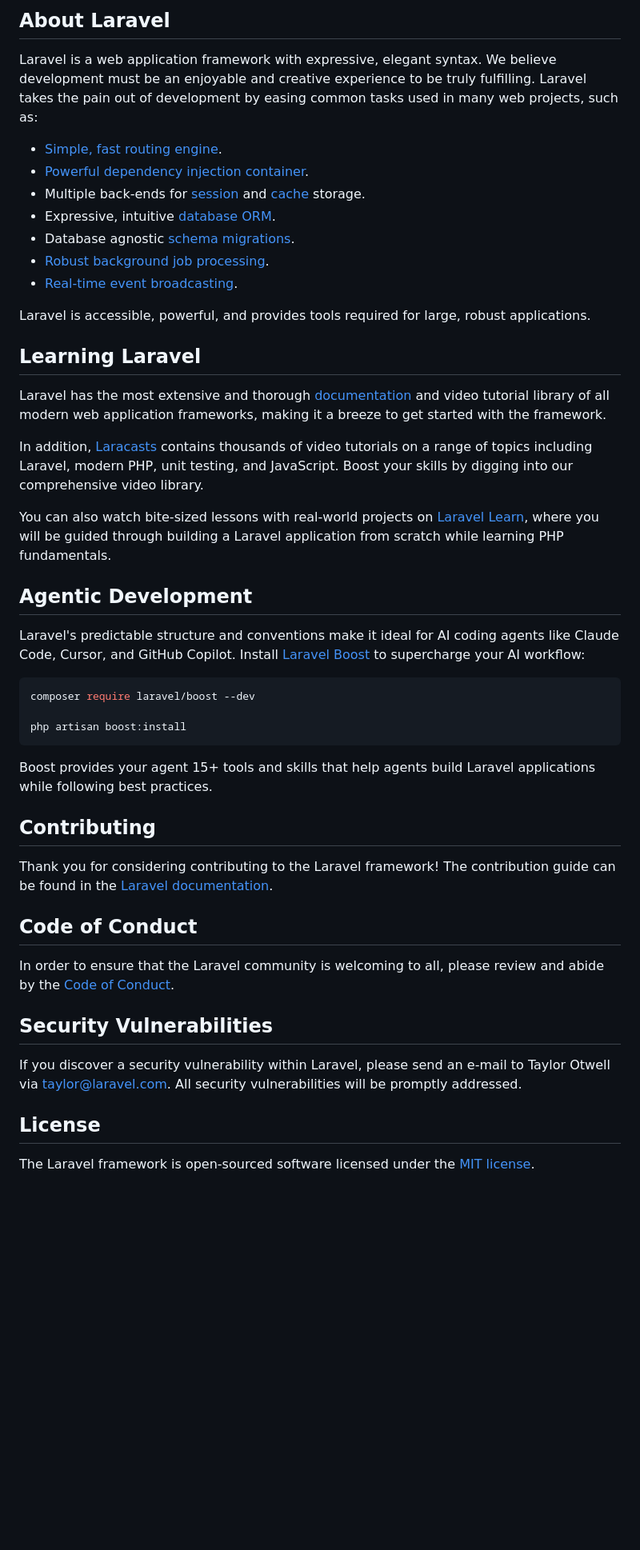
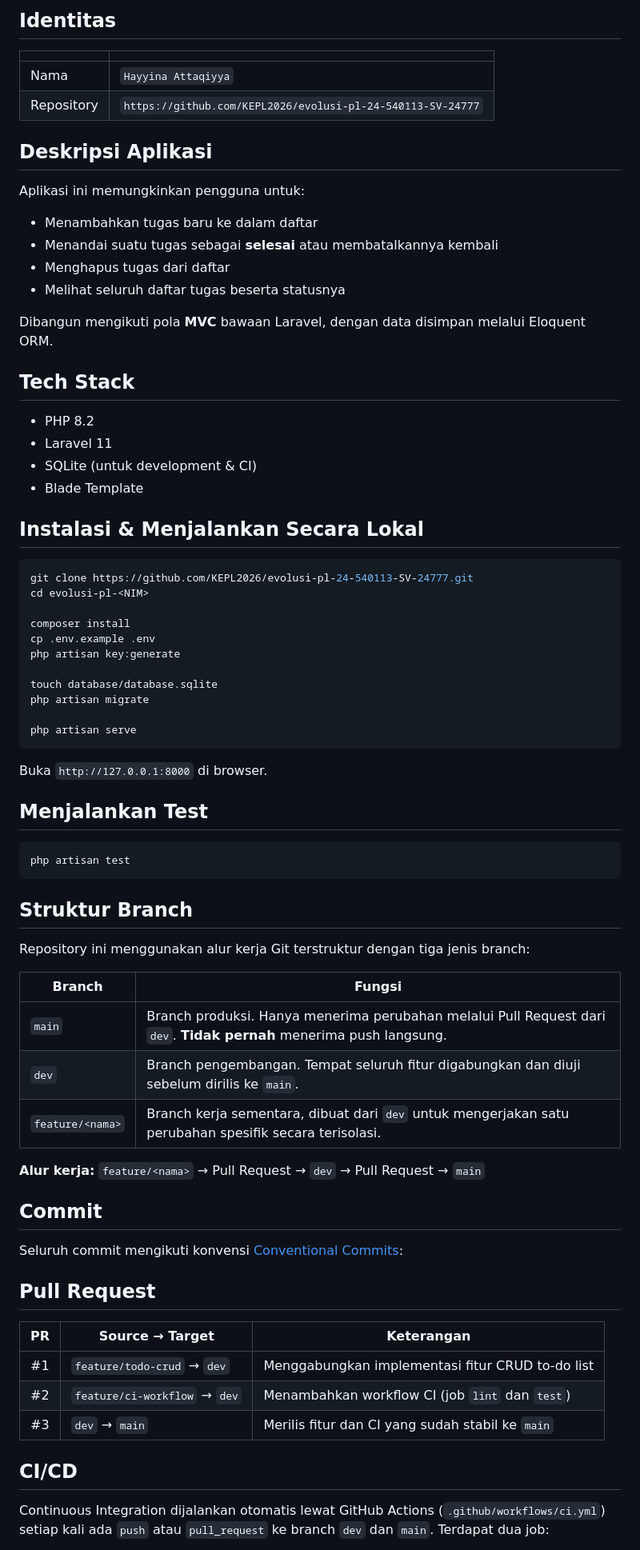
Before and after one commit to hayyinattaqi/evolusi-pl-24-540113-SV-24777, a Markdown page: README.md, the part around one of its changes. Shown at 80% size. Drawn GitHub-style; blank space fills up the shorter version.

Commit message:
docs: jelaskan alur branch feature ke dev dan main

````diff
--- a/README.md
+++ b/README.md
@@ -9,50 +4,78 @@
 
-## About Laravel
+## Identitas
 
-Laravel is a web application framework with expressive, elegant syntax. We believe development must be an enjoyable and creative experience to be truly fulfilling. Laravel takes the pain out of development by easing common tasks used in many web projects, such as:
+| | |
+|---|---|
+| Nama | `Hayyina Attaqiyya` |
+| Repository | `https://github.com/KEPL2026/evolusi-pl-24-540113-SV-24777` |
 
-- [Simple, fast routing engine](https://laravel.com/docs/routing).
-- [Powerful dependency injection container](https://laravel.com/docs/container).
-- Multiple back-ends for [session](https://laravel.com/docs/session) and [cache](https://laravel.com/docs/cache) storage.
-- Expressive, intuitive [database ORM](https://laravel.com/docs/eloquent).
-- Database agnostic [schema migrations](https://laravel.com/docs/migrations).
-- [Robust background job processing](https://laravel.com/docs/queues).
-- [Real-time event broadcasting](https://laravel.com/docs/broadcasting).
+## Deskripsi Aplikasi
 
-Laravel is accessible, powerful, and provides tools required for large, robust applications.
+Aplikasi ini memungkinkan pengguna untuk:
 
-## Learning Laravel
+- Menambahkan tugas baru ke dalam daftar
+- Menandai suatu tugas sebagai **selesai** atau membatalkannya kembali
+- Menghapus tugas dari daftar
+- Melihat seluruh daftar tugas beserta statusnya
 
-Laravel has the most extensive and thorough [documentation](https://laravel.com/docs) and video tutorial library of all modern web application frameworks, making it a breeze to get started with the framework.
+Dibangun mengikuti pola **MVC** bawaan Laravel, dengan data disimpan melalui Eloquent ORM.
 
-In addition, [Laracasts](https://laracasts.com) contains thousands of video tutorials on a range of topics including Laravel, modern PHP, unit testing, and JavaScript. Boost your skills by digging into our comprehensive video library.
+## Tech Stack
 
-You can also watch bite-sized lessons with real-world projects on [Laravel Learn](https://laravel.com/learn), where you will be guided through building a Laravel application from scratch while learning PHP fundamentals.
+- PHP 8.2
+- Laravel 11
+- SQLite (untuk development & CI)
+- Blade Template
 
-## Agentic Development
-
-Laravel's predictable structure and conventions make it ideal for AI coding agents like Claude Code, Cursor, and GitHub Copilot. Install [Laravel Boost](https://laravel.com/docs/ai) to supercharge your AI workflow:
+## Instalasi & Menjalankan Secara Lokal
 
 ```bash
-composer require laravel/boost --dev
+git clone https://github.com/KEPL2026/evolusi-pl-24-540113-SV-24777.git
+cd evolusi-pl-<NIM>
 
-php artisan boost:install
+composer install
+cp .env.example .env
+php artisan key:generate
+
+touch database/database.sqlite
+php artisan migrate
+
+php artisan serve
 ```
 
-Boost provides your agent 15+ tools and skills that help agents build Laravel applications while following best practices.
+Buka `http://127.0.0.1:8000` di browser.
 
-## Contributing
+## Menjalankan Test
 
-Thank you for considering contributing to the Laravel framework! The contribution guide can be found in the [Laravel documentation](https://laravel.com/docs/contributions).
+```bash
+php artisan test
+```
 
-## Code of Conduct
+## Struktur Branch
 
-In order to ensure that the Laravel community is welcoming to all, please review and abide by the [Code of Conduct](https://laravel.com/docs/contributions#code-of-conduct).
+Repository ini menggunakan alur kerja Git terstruktur dengan tiga jenis branch:
 
-## Security Vulnerabilities
+| Branch | Fungsi |
+|---|---|
+| `main` | Branch produksi. Hanya menerima perubahan melalui Pull Request dari `dev`. **Tidak pernah** menerima push langsung. |
+| `dev` | Branch pengembangan. Tempat seluruh fitur digabungkan dan diuji sebelum dirilis ke `main`. |
+| `feature/<nama>` | Branch kerja sementara, dibuat dari `dev` untuk mengerjakan satu perubahan spesifik secara terisolasi. |
 
-If you discover a security vulnerability within Laravel, please send an e-mail to Taylor Otwell via [taylor@laravel.com](mailto:taylor@laravel.com). All security vulnerabilities will be promptly addressed.
+**Alur kerja:** `feature/<nama>` → Pull Request → `dev` → Pull Request → `main`
 
-## License
+## Commit
 
-The Laravel framework is open-sourced software licensed under the [MIT license](https://opensource.org/licenses/MIT).
+Seluruh commit mengikuti konvensi [Conventional Commits](https://www.conventionalcommits.org/):
+
+## Pull Request
+
+| PR | Source → Target | Keterangan |
+|---|---|---|
+| #1 | `feature/todo-crud` → `dev` | Menggabungkan implementasi fitur CRUD to-do list |
+| #2 | `feature/ci-workflow` → `dev` | Menambahkan workflow CI (job `lint` dan `test`) |
+| #3 | `dev` → `main` | Merilis fitur dan CI yang sudah stabil ke `main` |
+
+## CI/CD
+
+Continuous Integration dijalankan otomatis lewat GitHub Actions (`.github/workflows/ci.yml`) setiap kali ada `push` atau `pull_request` ke branch `dev` dan `main`. Terdapat dua job:
+
````
Also changed, not shown: other parts of README.md (+19 -7 lines).
